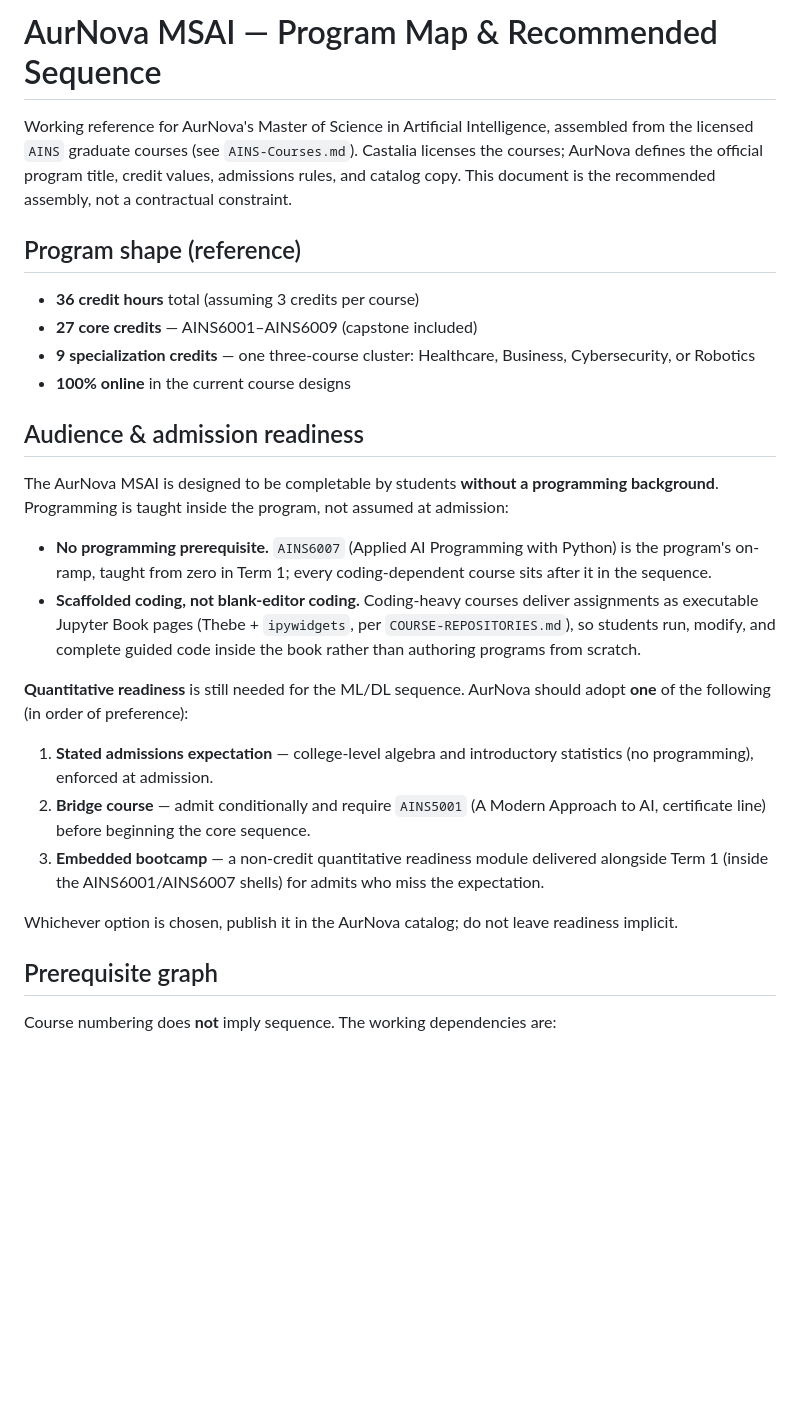
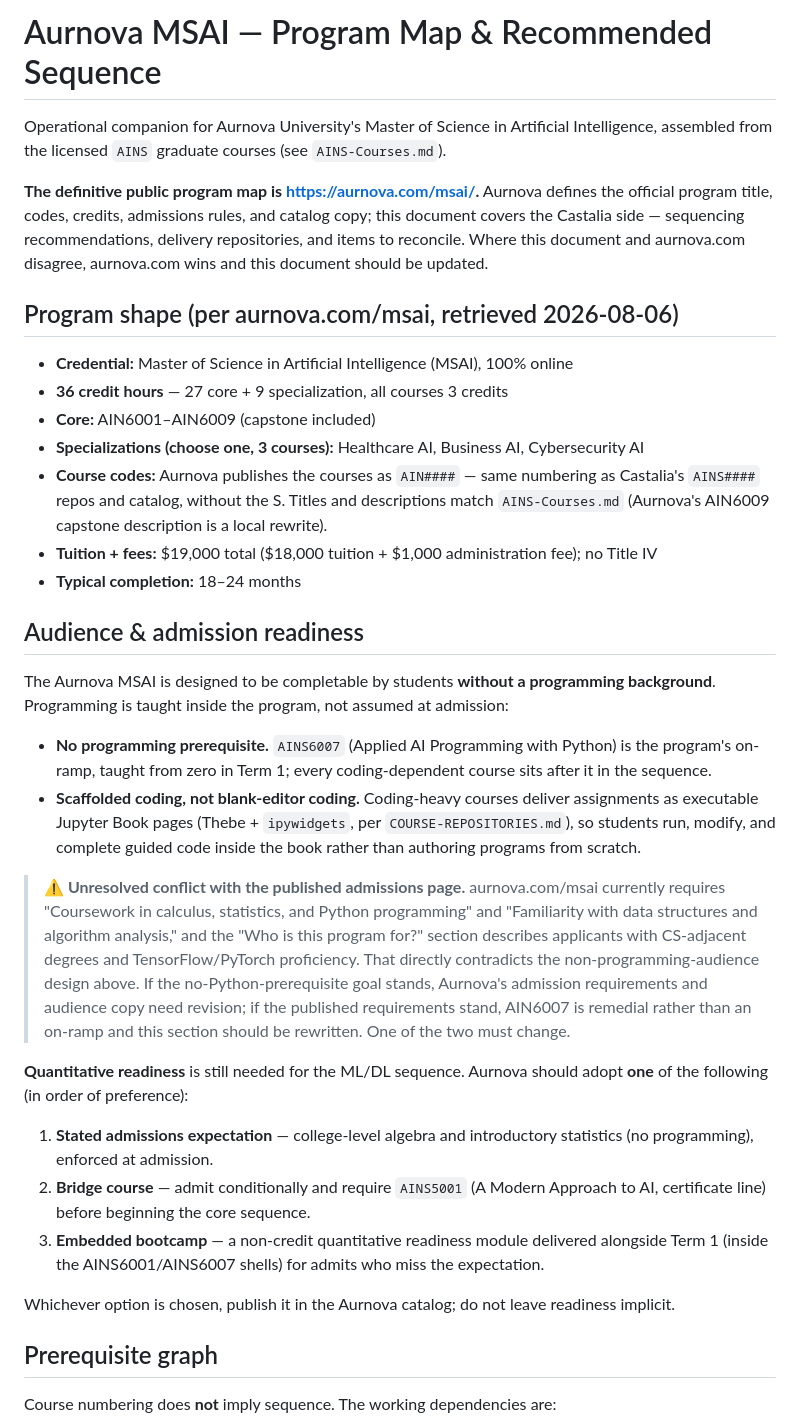
Before and after one commit to CastaliaInstitute/programs, a Markdown page: AURNOVA-MSAI-PROGRAM-MAP.md, the part around one of its changes. GitHub-like rendering; blank space fills up the shorter version.

Commit message:
Anchor program map to aurnova.com/msai as definitive source
Retrieved and reconciled the live Aurnova University MSAI page:

- Record the published program facts: MSAI credential, 36 credits
  (27 core + 9 specialization), three specialization tracks, AIN course
  codes (AINS numbering without the S), $19,000 total cost, 18-24
  month completion.
- Note aurnova.com/msai lists only the three Phase 1 tracks,
  consistent with Robotics being Phase 2.
- Flag an unresolved conflict: the published admission requirements
  (calculus, statistics, Python coursework, data structures) contradict
  the non-programming-audience design; one of the two must change.
- Normalize spelling to Aurnova throughout.

Co-Authored-By: Claude Fable 5 <noreply@anthropic.com>
Claude-Session: https://claude.ai/code/session_01Pf1EsXqGSqWF8CkAeBjBfb

```diff
--- a/AURNOVA-MSAI-PROGRAM-MAP.md
+++ b/AURNOVA-MSAI-PROGRAM-MAP.md
@@ -1,20 +1,29 @@
-# AurNova MSAI — Program Map & Recommended Sequence
+# Aurnova MSAI — Program Map & Recommended Sequence
 
-Working reference for AurNova's Master of Science in Artificial Intelligence, assembled from the
-licensed `AINS` graduate courses (see `AINS-Courses.md`). Castalia licenses the courses; AurNova
-defines the official program title, credit values, admissions rules, and catalog copy. This
-document is the recommended assembly, not a contractual constraint.
+Operational companion for Aurnova University's Master of Science in Artificial Intelligence,
+assembled from the licensed `AINS` graduate courses (see `AINS-Courses.md`).
 
-## Program shape (reference)
+**The definitive public program map is <https://aurnova.com/msai/>.** Aurnova defines the
+official program title, codes, credits, admissions rules, and catalog copy; this document
+covers the Castalia side — sequencing recommendations, delivery repositories, and items to
+reconcile. Where this document and aurnova.com disagree, aurnova.com wins and this document
+should be updated.
 
-- **36 credit hours** total (assuming 3 credits per course)
-- **27 core credits** — AINS6001–AINS6009 (capstone included)
-- **9 specialization credits** — one three-course cluster: Healthcare, Business, Cybersecurity, or Robotics
-- **100% online** in the current course designs
+## Program shape (per aurnova.com/msai, retrieved 2026-08-06)
+
+- **Credential:** Master of Science in Artificial Intelligence (MSAI), 100% online
+- **36 credit hours** — 27 core + 9 specialization, all courses 3 credits
+- **Core:** AIN6001–AIN6009 (capstone included)
+- **Specializations (choose one, 3 courses):** Healthcare AI, Business AI, Cybersecurity AI
+- **Course codes:** Aurnova publishes the courses as `AIN####` — same numbering as Castalia's
+  `AINS####` repos and catalog, without the S. Titles and descriptions match `AINS-Courses.md`
+  (Aurnova's AIN6009 capstone description is a local rewrite).
+- **Tuition + fees:** $19,000 total ($18,000 tuition + $1,000 administration fee); no Title IV
+- **Typical completion:** 18–24 months
 
 ## Audience & admission readiness
 
-The AurNova MSAI is designed to be completable by students **without a programming
+The Aurnova MSAI is designed to be completable by students **without a programming
 background**. Programming is taught inside the program, not assumed at admission:
 
 - **No programming prerequisite.** `AINS6007` (Applied AI Programming with Python) is the
@@ -25,7 +34,16 @@ background**. Programming is taught inside the program, not assumed at admission
   students run, modify, and complete guided code inside the book rather than authoring
   programs from scratch.
 
-**Quantitative readiness** is still needed for the ML/DL sequence. AurNova should adopt
+> **⚠️ Unresolved conflict with the published admissions page.** aurnova.com/msai currently
+> requires "Coursework in calculus, statistics, and Python programming" and "Familiarity with
+> data structures and algorithm analysis," and the "Who is this program for?" section
+> describes applicants with CS-adjacent degrees and TensorFlow/PyTorch proficiency. That
+> directly contradicts the non-programming-audience design above. If the no-Python-prerequisite
+> goal stands, Aurnova's admission requirements and audience copy need revision; if the
+> published requirements stand, AIN6007 is remedial rather than an on-ramp and this section
+> should be rewritten. One of the two must change.
+
+**Quantitative readiness** is still needed for the ML/DL sequence. Aurnova should adopt
 **one** of the following (in order of preference):
 
 1. **Stated admissions expectation** — college-level algebra and introductory statistics (no
@@ -35,7 +53,7 @@ background**. Programming is taught inside the program, not assumed at admission
 3. **Embedded bootcamp** — a non-credit quantitative readiness module delivered alongside
    Term 1 (inside the AINS6001/AINS6007 shells) for admits who miss the expectation.
 
-Whichever option is chosen, publish it in the AurNova catalog; do not leave readiness implicit.
+Whichever option is chosen, publish it in the Aurnova catalog; do not leave readiness implicit.
 
 ## Prerequisite graph
 
```
Also changed, not shown: other parts of AURNOVA-MSAI-PROGRAM-MAP.md (+10 -10 lines).
